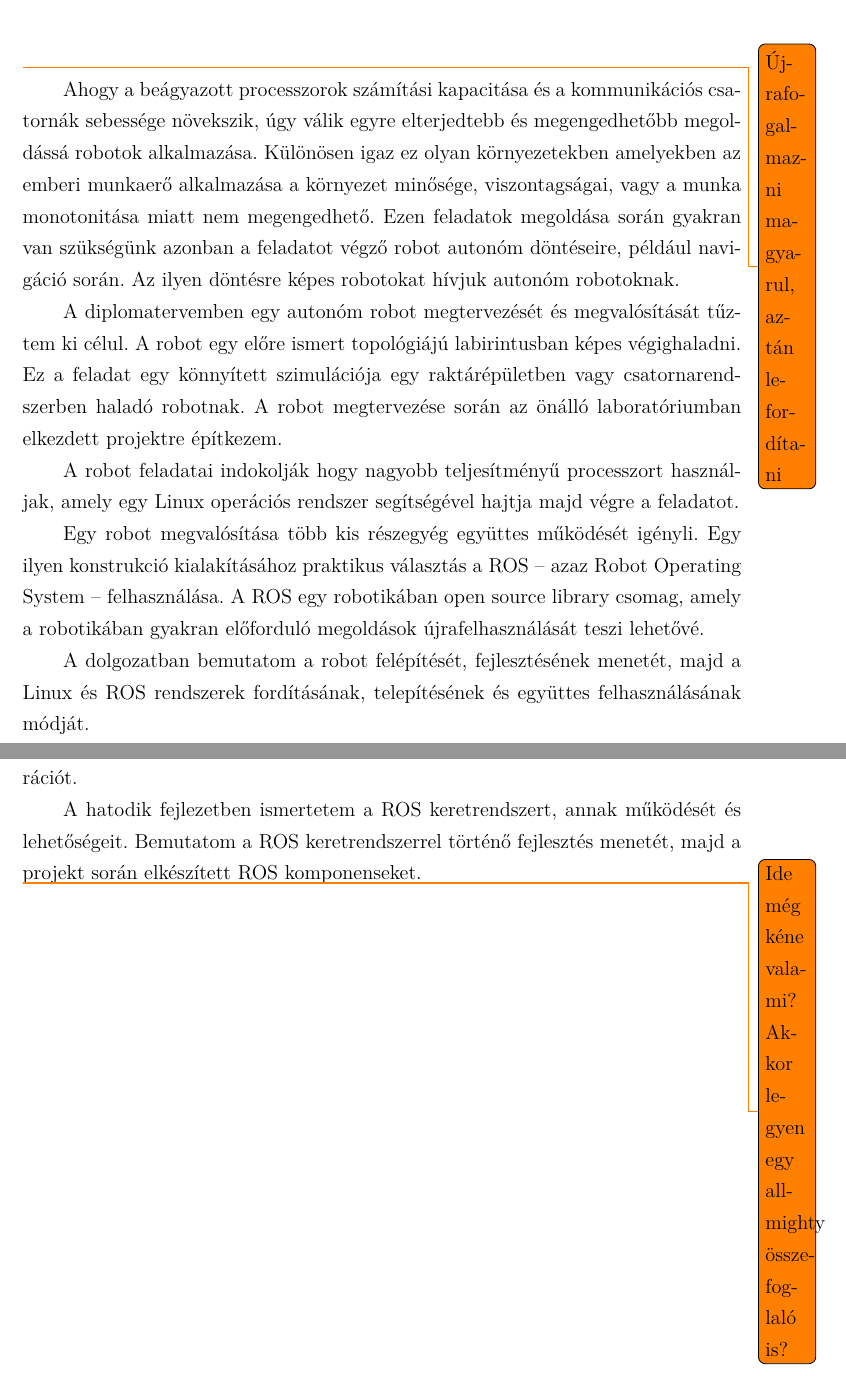
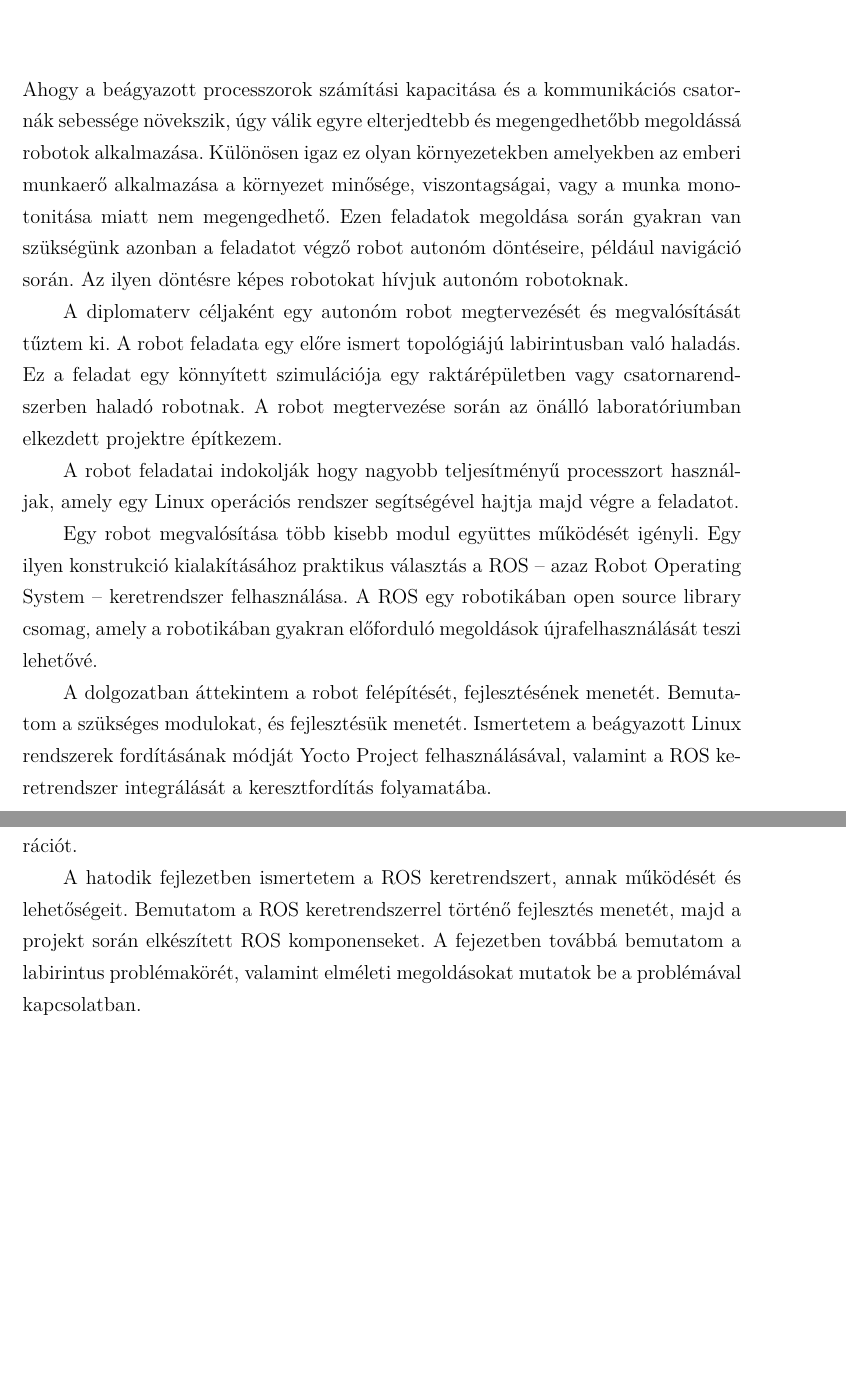
Before and after one commit to GaryBlackbourne/maze-robot-thesis, a LaTeX thesis (thesis.tex, which reads text/abstract.tex, text/chapters/chapter-0-introduction.tex): two parts of pages 8 and 14 of 99 before the commit and two parts of pages 8 and 14 of 102 after it, joined at a grey line, cut at the place of the change, the shorter picture padded with empty space. Compiled offline with LuaLaTeX.

Commit message:
Progress (fix todos)

```diff
--- a/text/abstract.tex
+++ b/text/abstract.tex
@@ -7,7 +7,7 @@
 % Abstract in Hungarian
 %----------------------------------------------------------------------------
 \chapter*{Kivonat}\addcontentsline{toc}{chapter}{Kivonat}
-\todo{Újrafogalmazni magyarul, aztán lefordítani}
+
 Ahogy a beágyazott processzorok számítási kapacitása és a kommunikációs csatornák
 sebessége növekszik, úgy válik egyre elterjedtebb és megengedhetőbb megoldássá
 robotok alkalmazása. Különösen igaz ez olyan környezetekben amelyekben az emberi
@@ -16,22 +16,25 @@ monotonitása miatt nem megengedhető. Ezen feladatok megoldása során gyakran
 szükségünk azonban a feladatot végző robot autonóm döntéseire, például navigáció
 során. Az ilyen döntésre képes robotokat hívjuk autonóm robotoknak.
 
-A diplomatervemben egy autonóm robot megtervezését és megvalósítását tűztem ki
-célul. A robot egy előre ismert topológiájú labirintusban képes végighaladni. Ez
-a feladat egy könnyített szimulációja egy raktárépületben vagy csatornarendszerben
-haladó robotnak. A robot megtervezése során az önálló laboratóriumban elkezdett
-projektre építkezem.
+A diplomaterv céljaként egy autonóm robot megtervezését és megvalósítását tűztem
+ki. A robot feladata egy előre ismert topológiájú labirintusban való haladás. Ez
+a feladat egy könnyített szimulációja egy raktárépületben vagy
+csatornarendszerben haladó robotnak. A robot megtervezése során az önálló
+laboratóriumban elkezdett projektre építkezem.
 
 A robot feladatai indokolják hogy nagyobb teljesítményű processzort használjak,
 amely egy Linux operációs rendszer segítségével hajtja majd végre a feladatot.
 
-Egy robot megvalósítása több kis részegyég együttes működését igényli. Egy ilyen
+Egy robot megvalósítása több kisebb modul együttes működését igényli. Egy ilyen
 konstrukció kialakításához praktikus választás a ROS -- azaz Robot Operating
-System -- felhasználása. A ROS egy robotikában open source library csomag, amely
-a robotikában gyakran előforduló megoldások újrafelhasználását teszi lehetővé.
+System -- keretrendszer felhasználása. A ROS egy robotikában open source library
+csomag, amely a robotikában gyakran előforduló megoldások újrafelhasználását
+teszi lehetővé.
 
-A dolgozatban bemutatom a robot felépítését, fejlesztésének menetét, majd a
-Linux és ROS rendszerek fordításának, telepítésének és együttes felhasználásának módját.
+A dolgozatban áttekintem a robot felépítését, fejlesztésének menetét. Bemutatom a
+szükséges modulokat, és fejlesztésük menetét. Ismertetem a beágyazott Linux
+rendszerek fordításának módját Yocto Project felhasználásával, valamint a ROS
+keretrendszer integrálását a keresztfordítás folyamatába.
 
 \vfill
 \selectenglish
--- a/text/chapters/chapter-0-introduction.tex
+++ b/text/chapters/chapter-0-introduction.tex
@@ -160,6 +160,6 @@ megalkotott build konfigurációt.
 
 A hatodik fejlezetben ismertetem a ROS keretrendszert, annak működését és
 lehetőségeit. Bemutatom a ROS keretrendszerrel történő fejlesztés menetét, majd a
-projekt során elkészített ROS komponenseket.
-
-\todo{Ide még kéne valami? Akkor legyen egy allmighty összefoglaló is?}
+projekt során elkészített ROS komponenseket. A fejezetben továbbá bemutatom a
+labirintus problémakörét, valamint elméleti megoldásokat mutatok be a problémával
+kapcsolatban.
```
Also changed, not shown: text/chapters/chapter-1-elozmenyek.tex (+4 -4 lines), text/chapters/chapter-5-ros.tex (+1 -1 lines), thesis.tex (+1 -1 lines), text/abstract.tex (27 more changed lines).
